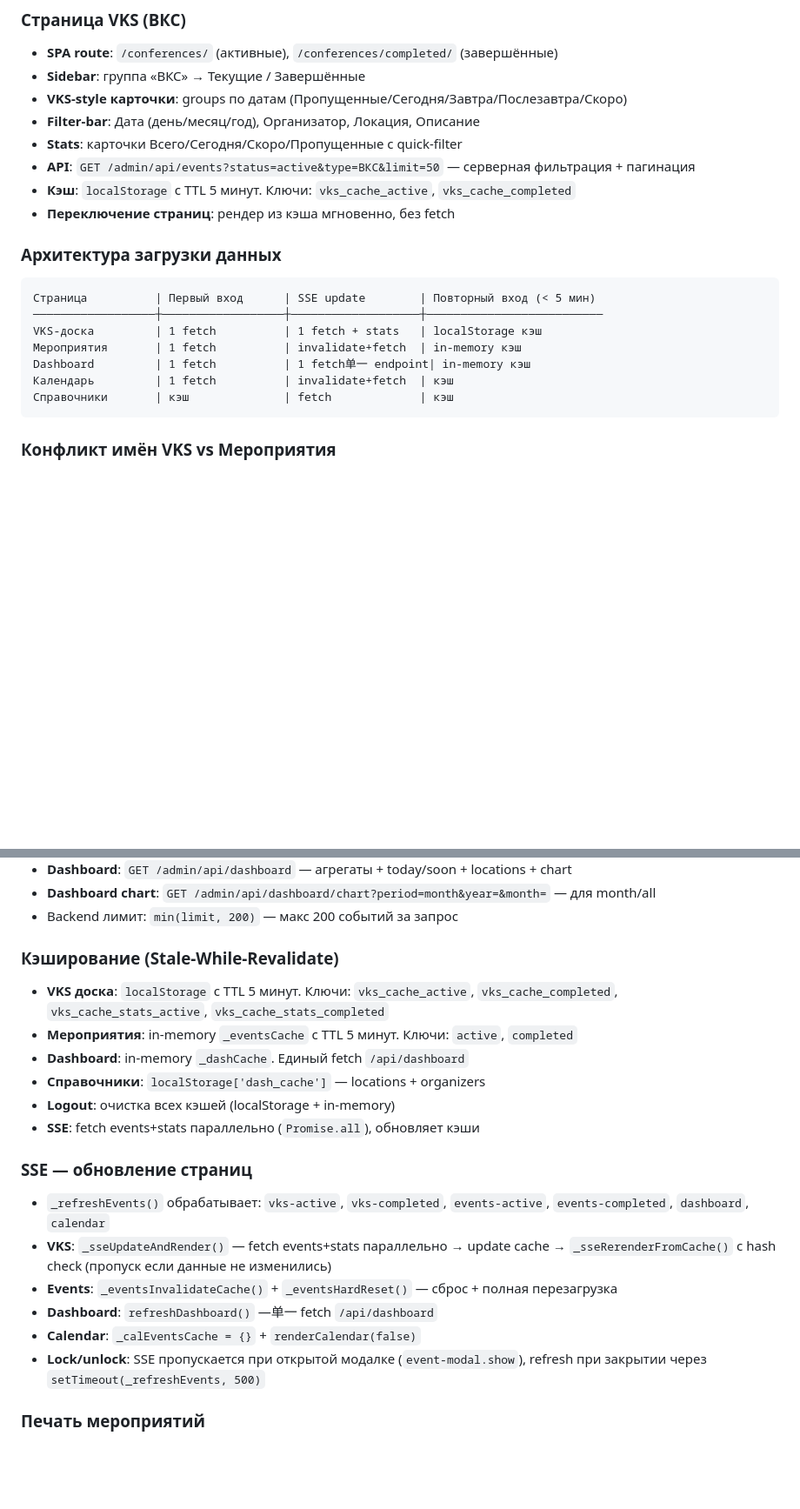
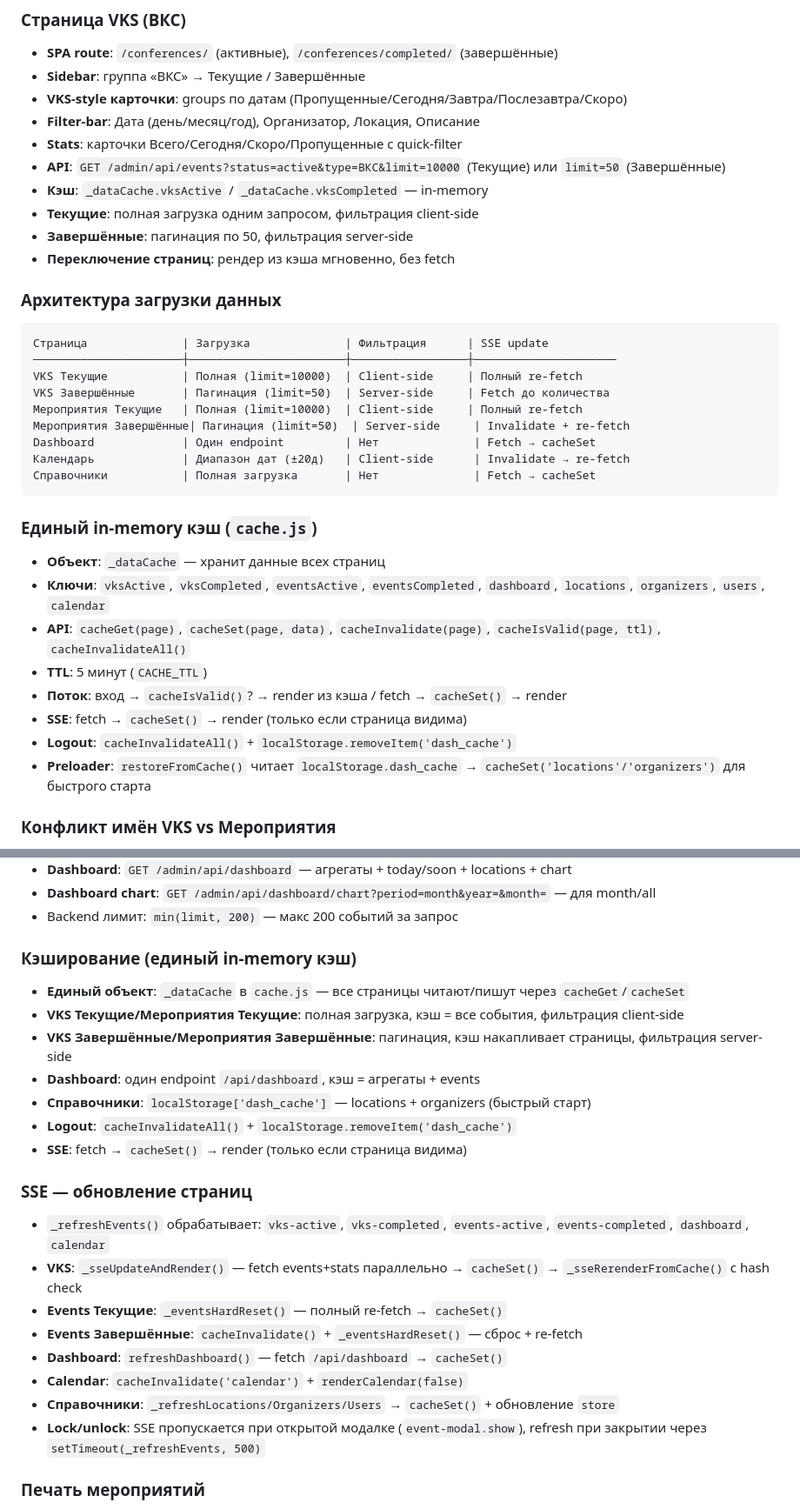
Before and after one commit to Degalcev/web_adm_secretar, a Markdown page: CLAUDE.md, 2 parts joined by grey strips. Shown at 87% size. Rendered like a GitHub page; blank space fills up the shorter version.

Commit message:
docs: обновить CLAUDE.md — единый in-memory кэш, стратегии загрузки, фильтрация

````diff
--- a/CLAUDE.md
+++ b/CLAUDE.md
@@ -191,20 +194,34 @@ deploy/
 - **VKS-style карточки**: groups по датам (Пропущенные/Сегодня/Завтра/Послезавтра/Скоро)
 - **Filter-bar**: Дата (день/месяц/год), Организатор, Локация, Описание
 - **Stats**: карточки Всего/Сегодня/Скоро/Пропущенные с quick-filter
-- **API**: `GET /admin/api/events?status=active&type=ВКС&limit=50` — серверная фильтрация + пагинация
-- **Кэш**: `localStorage` с TTL 5 минут. Ключи: `vks_cache_active`, `vks_cache_completed`
+- **API**: `GET /admin/api/events?status=active&type=ВКС&limit=10000` (Текущие) или `limit=50` (Завершённые)
+- **Кэш**: `_dataCache.vksActive` / `_dataCache.vksCompleted` — in-memory
+- **Текущие**: полная загрузка одним запросом, фильтрация client-side
+- **Завершённые**: пагинация по 50, фильтрация server-side
 - **Переключение страниц**: рендер из кэша мгновенно, без fetch
 
 ### Архитектура загрузки данных
 ```
-Страница          | Первый вход      | SSE update        | Повторный вход (< 5 мин)
-──────────────────┼──────────────────┼───────────────────┼──────────────────────────
-VKS-доска         | 1 fetch          | 1 fetch + stats   | localStorage кэш
-Мероприятия       | 1 fetch          | invalidate+fetch  | in-memory кэш
-Dashboard         | 1 fetch          | 1 fetch单一 endpoint| in-memory кэш
-Календарь         | 1 fetch          | invalidate+fetch  | кэш
-Справочники       | кэш              | fetch             | кэш
+Страница              | Загрузка              | Фильтрация      | SSE update
+──────────────────────┼───────────────────────┼─────────────────┼─────────────────────
+VKS Текущие           | Полная (limit=10000)  | Client-side     | Полный re-fetch
+VKS Завершённые       | Пагинация (limit=50)  | Server-side     | Fetch до количества
+Мероприятия Текущие   | Полная (limit=10000)  | Client-side     | Полный re-fetch
+Мероприятия Завершённые| Пагинация (limit=50)  | Server-side     | Invalidate + re-fetch
+Dashboard             | Один endpoint         | Нет              | Fetch → cacheSet
+Календарь             | Диапазон дат (±20д)   | Client-side      | Invalidate → re-fetch
+Справочники           | Полная загрузка       | Нет              | Fetch → cacheSet
 ```
+
+### Единый in-memory кэш (`cache.js`)
+- **Объект**: `_dataCache` — хранит данные всех страниц
+- **Ключи**: `vksActive`, `vksCompleted`, `eventsActive`, `eventsCompleted`, `dashboard`, `locations`, `organizers`, `users`, `calendar`
+- **API**: `cacheGet(page)`, `cacheSet(page, data)`, `cacheInvalidate(page)`, `cacheIsValid(page, ttl)`, `cacheInvalidateAll()`
+- **TTL**: 5 минут (`CACHE_TTL`)
+- **Поток**: вход → `cacheIsValid()`? → render из кэша / fetch → `cacheSet()` → render
+- **SSE**: fetch → `cacheSet()` → render (только если страница видима)
+- **Logout**: `cacheInvalidateAll()` + `localStorage.removeItem('dash_cache')`
+- **Preloader**: `restoreFromCache()` читает `localStorage.dash_cache` → `cacheSet('locations'/'organizers')` для быстрого старта
 
 ### Конфликт имён VKS vs Мероприятия
 - VKS модалка: `openAddEventModal`, `openEditEventModal`, `closeEventModal`, `saveEvent`
@@ -222,20 +239,23 @@ Dashboard         | 1 fetch          | 1 fetch单一 endpoint| in-memory кэш
 - **Dashboard chart**: `GET /admin/api/dashboard/chart?period=month&year=&month=` — для month/all
 - Backend лимит: `min(limit, 200)` — макс 200 событий за запрос
 
-### Кэширование (Stale-While-Revalidate)
-- **VKS доска**: `localStorage` с TTL 5 минут. Ключи: `vks_cache_active`, `vks_cache_completed`, `vks_cache_stats_active`, `vks_cache_stats_completed`
-- **Мероприятия**: in-memory `_eventsCache` с TTL 5 минут. Ключи: `active`, `completed`
-- **Dashboard**: in-memory `_dashCache`. Единый fetch `/api/dashboard`
-- **Справочники**: `localStorage['dash_cache']` — locations + organizers
-- **Logout**: очистка всех кэшей (localStorage + in-memory)
-- **SSE**: fetch events+stats параллельно (`Promise.all`), обновляет кэши
+### Кэширование (единый in-memory кэш)
+- **Единый объект**: `_dataCache` в `cache.js` — все страницы читают/пишут через `cacheGet`/`cacheSet`
+- **VKS Текущие/Мероприятия Текущие**: полная загрузка, кэш = все события, фильтрация client-side
+- **VKS Завершённые/Мероприятия Завершённые**: пагинация, кэш накапливает страницы, фильтрация server-side
+- **Dashboard**: один endpoint `/api/dashboard`, кэш = агрегаты + events
+- **Справочники**: `localStorage['dash_cache']` — locations + organizers (быстрый старт)
+- **Logout**: `cacheInvalidateAll()` + `localStorage.removeItem('dash_cache')`
+- **SSE**: fetch → `cacheSet()` → render (только если страница видима)
 
 ### SSE — обновление страниц
 - `_refreshEvents()` обрабатывает: `vks-active`, `vks-completed`, `events-active`, `events-completed`, `dashboard`, `calendar`
-- **VKS**: `_sseUpdateAndRender()` — fetch events+stats параллельно → update cache → `_sseRerenderFromCache()` с hash check (пропуск если данные не изменились)
-- **Events**: `_eventsInvalidateCache()` + `_eventsHardReset()` — сброс + полная перезагрузка
-- **Dashboard**: `refreshDashboard()` —单一 fetch `/api/dashboard`
-- **Calendar**: `_calEventsCache = {}` + `renderCalendar(false)`
+- **VKS**: `_sseUpdateAndRender()` — fetch events+stats параллельно → `cacheSet()` → `_sseRerenderFromCache()` с hash check
+- **Events Текущие**: `_eventsHardReset()` — полный re-fetch → `cacheSet()`
+- **Events Завершённые**: `cacheInvalidate()` + `_eventsHardReset()` — сброс + re-fetch
+- **Dashboard**: `refreshDashboard()` — fetch `/api/dashboard` → `cacheSet()`
+- **Calendar**: `cacheInvalidate('calendar')` + `renderCalendar(false)`
+- **Справочники**: `_refreshLocations/Organizers/Users` → `cacheSet()` + обновление `store`
 - **Lock/unlock**: SSE пропускается при открытой модалке (`event-modal.show`), refresh при закрытии через `setTimeout(_refreshEvents, 500)`
 
 ### Печать мероприятий
````
Also changed, not shown: other parts of CLAUDE.md (+17 -13 lines).
